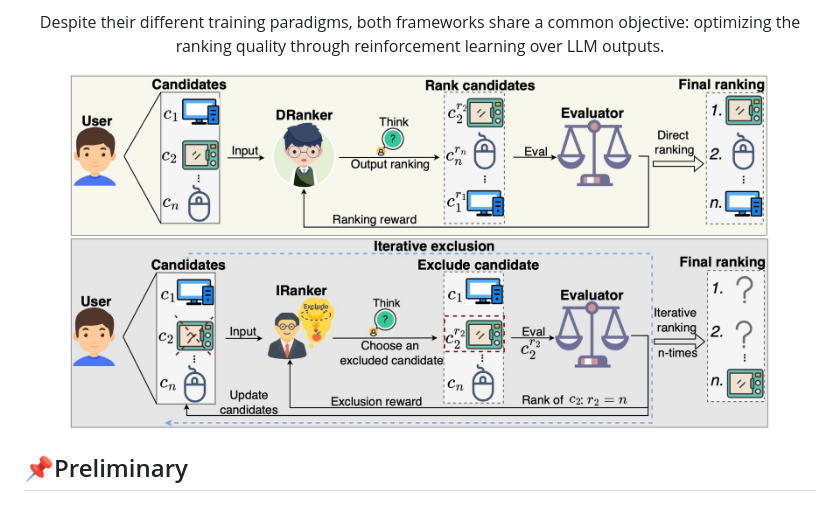
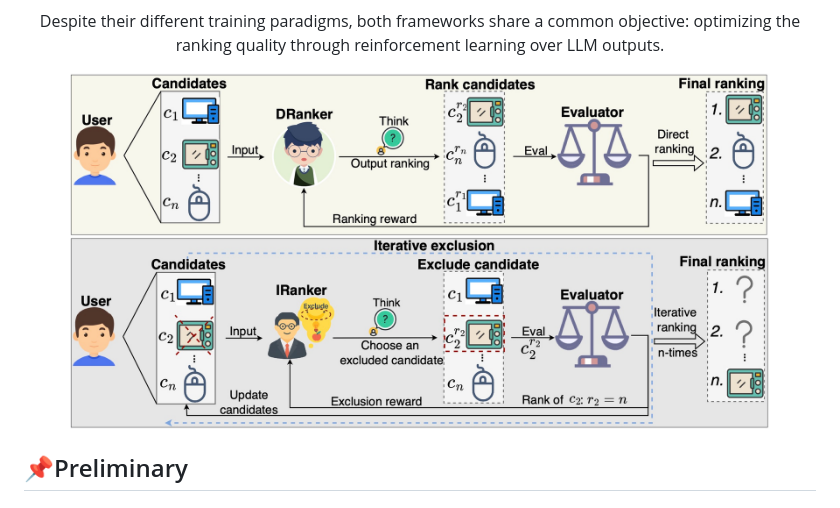
Before and after one commit to ulab-uiuc/R1-Ranker, a Markdown page: README.md, the part around the change. Rendered like a GitHub page.

```diff
--- a/README.md
+++ b/README.md
@@ -64,7 +64,7 @@
 </p>
 
 <div align="center">
-  <img src="./figures/model.png" width="700" alt="Ranking FM Method">
+  <img src="./figures/model_1.png" width="700" alt="Ranking FM Method">
 </div>
 
 
```
